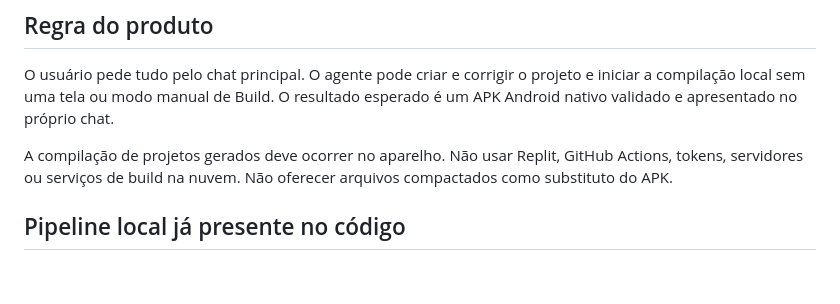
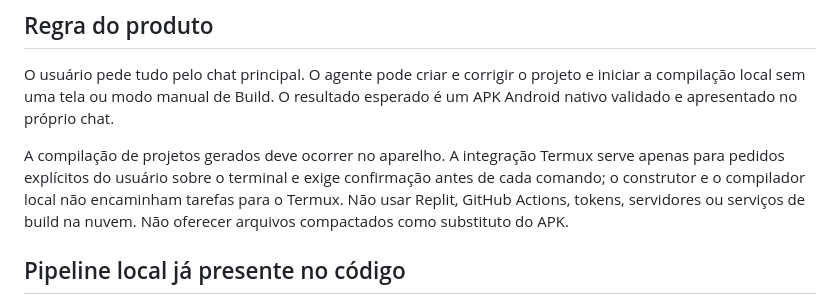
Before and after one commit to ar2233789-oss/Kellvyn, a Markdown page: docs/LOCAL_BUILD_ARCHITECTURE.md, the part around the change. Rendered like a GitHub page; blank space fills up the shorter version.

Commit message:
Clarify that Termux is for explicit terminal assistance, not the local app compiler

```diff
--- a/docs/LOCAL_BUILD_ARCHITECTURE.md
+++ b/docs/LOCAL_BUILD_ARCHITECTURE.md
@@ -4,7 +4,7 @@
 
 O usuário pede tudo pelo chat principal. O agente pode criar e corrigir o projeto e iniciar a compilação local sem uma tela ou modo manual de Build. O resultado esperado é um APK Android nativo validado e apresentado no próprio chat.
 
-A compilação de projetos gerados deve ocorrer no aparelho. Não usar Replit, GitHub Actions, tokens, servidores ou serviços de build na nuvem. Não oferecer arquivos compactados como substituto do APK.
+A compilação de projetos gerados deve ocorrer no aparelho. A integração Termux serve apenas para pedidos explícitos do usuário sobre o terminal e exige confirmação antes de cada comando; o construtor e o compilador local não encaminham tarefas para o Termux. Não usar Replit, GitHub Actions, tokens, servidores ou serviços de build na nuvem. Não oferecer arquivos compactados como substituto do APK.
 
 ## Pipeline local já presente no código
 
```
